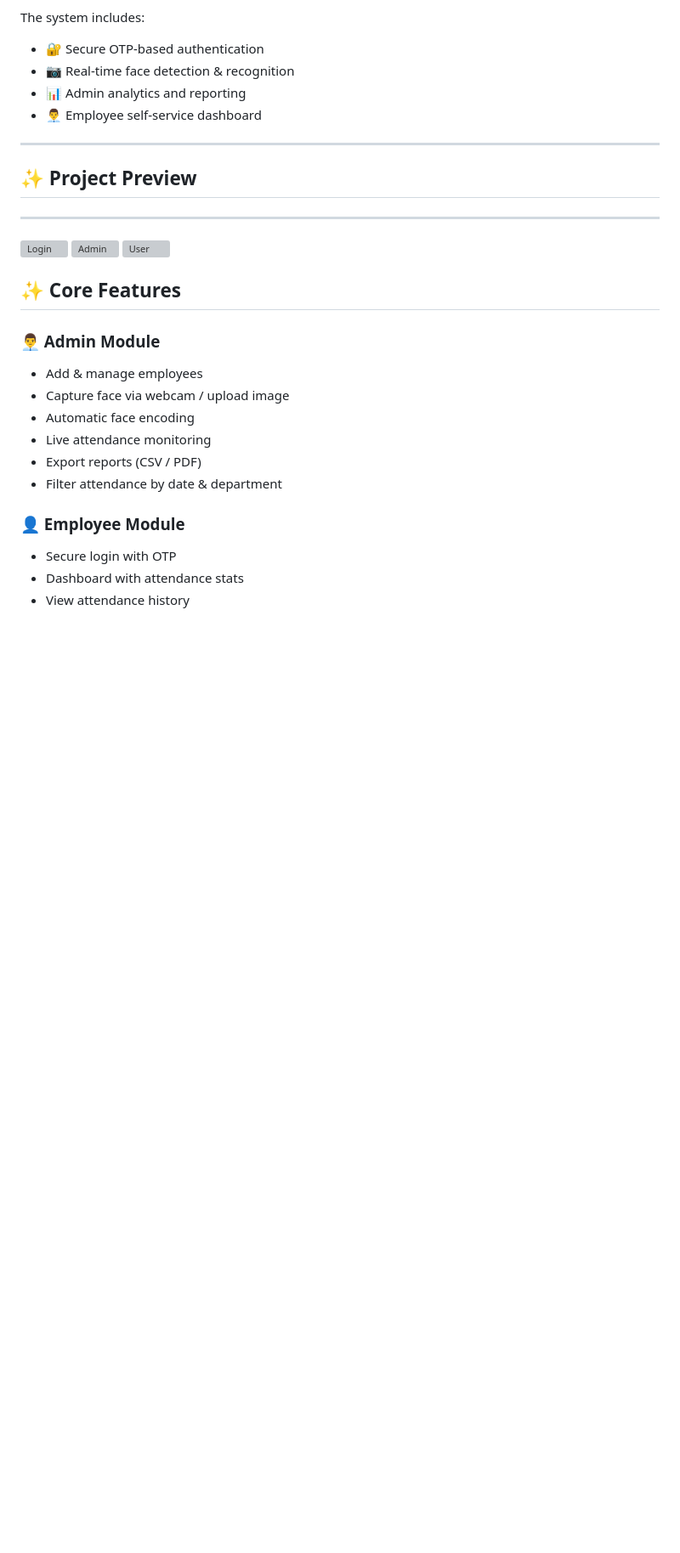
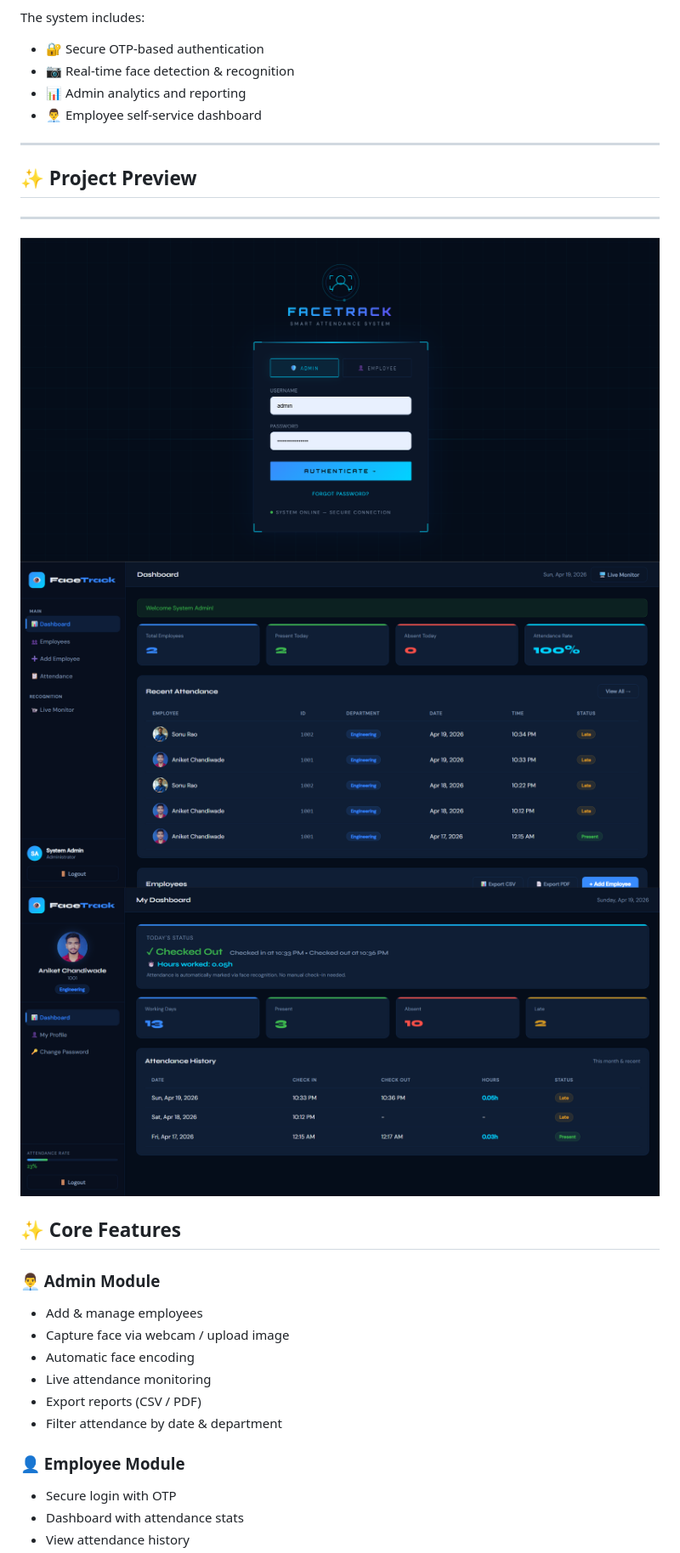
Before and after one commit to mr-aniket-2004/Face_Recognition_System, a Markdown page: README.md, the part around the change. Shown at 85% size. Drawn GitHub-style; blank space fills up the shorter version; grey boxes are pictures that could not be loaded.

```diff
--- a/README.md
+++ b/README.md
@@ -32,9 +32,9 @@ The system includes:
 
 ## ✨ Project Preview
 ---
-![Login](GitImages\Login.png)
-![Admin](GitImages\admin_panal.png)
-![User](GitImages\user_panal.png)
+![Login](GitImages/Login.png)
+![Admin](GitImages/admin_panal.png)
+![User](GitImages/user_panal.png)
 
 ## ✨ Core Features
 
```
